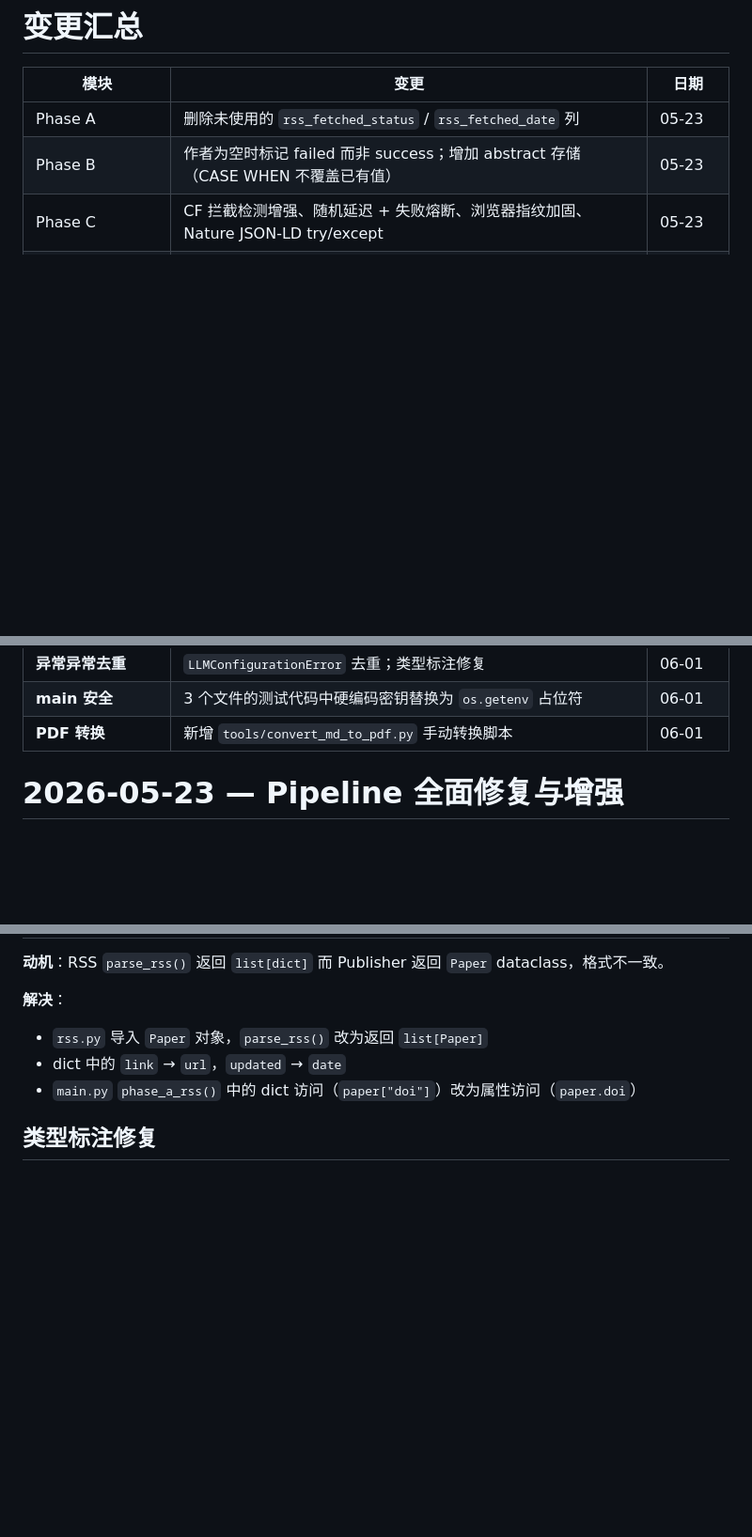
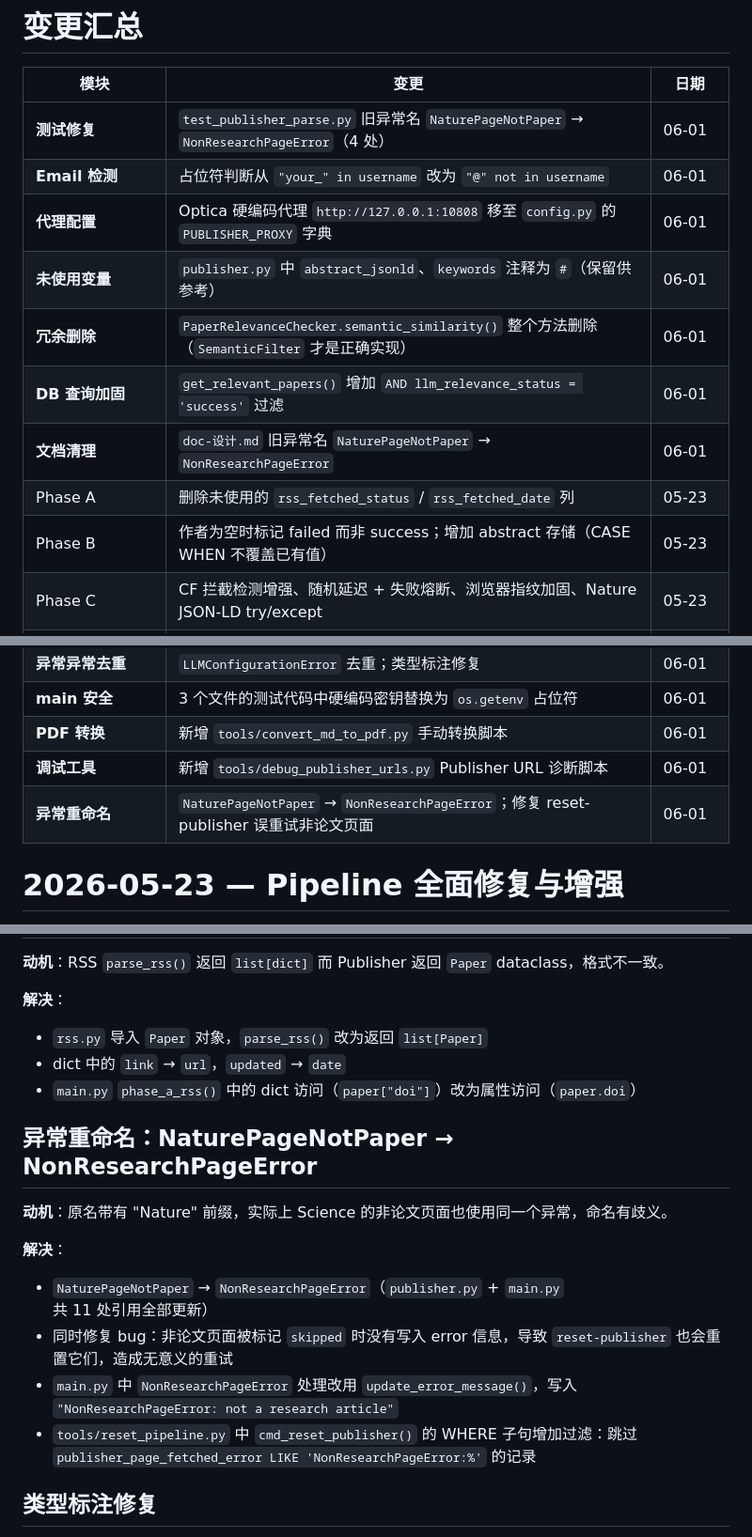
Before and after one commit to zmzm01/PapersCrawler, a Markdown page: docs/doc-任务.md, 3 parts joined by grey strips. Shown at 94% size. Drawn GitHub-style; blank space fills up the shorter version.

```diff
--- a/docs/doc-任务.md
+++ b/docs/doc-任务.md
@@ -4,6 +4,13 @@
 
 | 模块 | 变更 | 日期 |
 |------|------|------|
+| **测试修复** | `test_publisher_parse.py` 旧异常名 `NaturePageNotPaper` → `NonResearchPageError`（4 处） | 06-01 |
+| **Email 检测** | 占位符判断从 `"your_" in username` 改为 `"@" not in username` | 06-01 |
+| **代理配置** | Optica 硬编码代理 `http://127.0.0.1:10808` 移至 `config.py` 的 `PUBLISHER_PROXY` 字典 | 06-01 |
+| **未使用变量** | `publisher.py` 中 `abstract_jsonld`、`keywords` 注释为 `#`（保留供参考） | 06-01 |
+| **冗余删除** | `PaperRelevanceChecker.semantic_similarity()` 整个方法删除（`SemanticFilter` 才是正确实现） | 06-01 |
+| **DB 查询加固** | `get_relevant_papers()` 增加 `AND llm_relevance_status = 'success'` 过滤 | 06-01 |
+| **文档清理** | `doc-设计.md` 旧异常名 `NaturePageNotPaper` → `NonResearchPageError` | 06-01 |
 | Phase A | 删除未使用的 `rss_fetched_status` / `rss_fetched_date` 列 | 05-23 |
 | Phase B | 作者为空时标记 failed 而非 success；增加 abstract 存储（CASE WHEN 不覆盖已有值） | 05-23 |
 | Phase C | CF 拦截检测增强、随机延迟 + 失败熔断、浏览器指纹加固、Nature JSON-LD try/except | 05-23 |
@@ -23,6 +30,8 @@
 | **异常异常去重** | `LLMConfigurationError` 去重；类型标注修复 | 06-01 |
 | **__main__ 安全** | 3 个文件的测试代码中硬编码密钥替换为 `os.getenv` 占位符 | 06-01 |
 | **PDF 转换** | 新增 `tools/convert_md_to_pdf.py` 手动转换脚本 | 06-01 |
+| **调试工具** | 新增 `tools/debug_publisher_urls.py`  Publisher URL 诊断脚本 | 06-01 |
+| **异常重命名** | `NaturePageNotPaper` → `NonResearchPageError`；修复 reset-publisher 误重试非论文页面 | 06-01 |
 
 # 2026-05-23 — Pipeline 全面修复与增强
 
@@ -167,6 +176,16 @@ src/common.py
 - dict 中的 `link` → `url`，`updated` → `date`
 - `main.py` `phase_a_rss()` 中的 dict 访问（`paper["doi"]`）改为属性访问（`paper.doi`）
 
+## 异常重命名：NaturePageNotPaper → NonResearchPageError
+
+**动机**：原名带有 "Nature" 前缀，实际上 Science 的非论文页面也使用同一个异常，命名有歧义。
+
+**解决**：
+- `NaturePageNotPaper` → `NonResearchPageError`（`publisher.py` + `main.py` 共 11 处引用全部更新）
+- 同时修复 bug：非论文页面被标记 `skipped` 时没有写入 error 信息，导致 `reset-publisher` 也会重置它们，造成无意义的重试
+- `main.py` 中 `NonResearchPageError` 处理改用 `update_error_message()`，写入 `"NonResearchPageError: not a research article"`
+- `tools/reset_pipeline.py` 中 `cmd_reset_publisher()` 的 WHERE 子句增加过滤：跳过 `publisher_page_fetched_error LIKE 'NonResearchPageError:%'` 的记录
+
 ## 类型标注修复
 
 `call_deepseek_api()` 在两个文件中标注返回 `Dict[str, Any]`，实际返回 `str`（JSON 字符串）。两个文件均修正为 `-> str`。
```
Also changed, not shown: other parts of docs/doc-任务.md (+34 -0 lines), AGENTS.md (+6 -8 lines), docs/doc-设计.md (+1 -1 lines).
